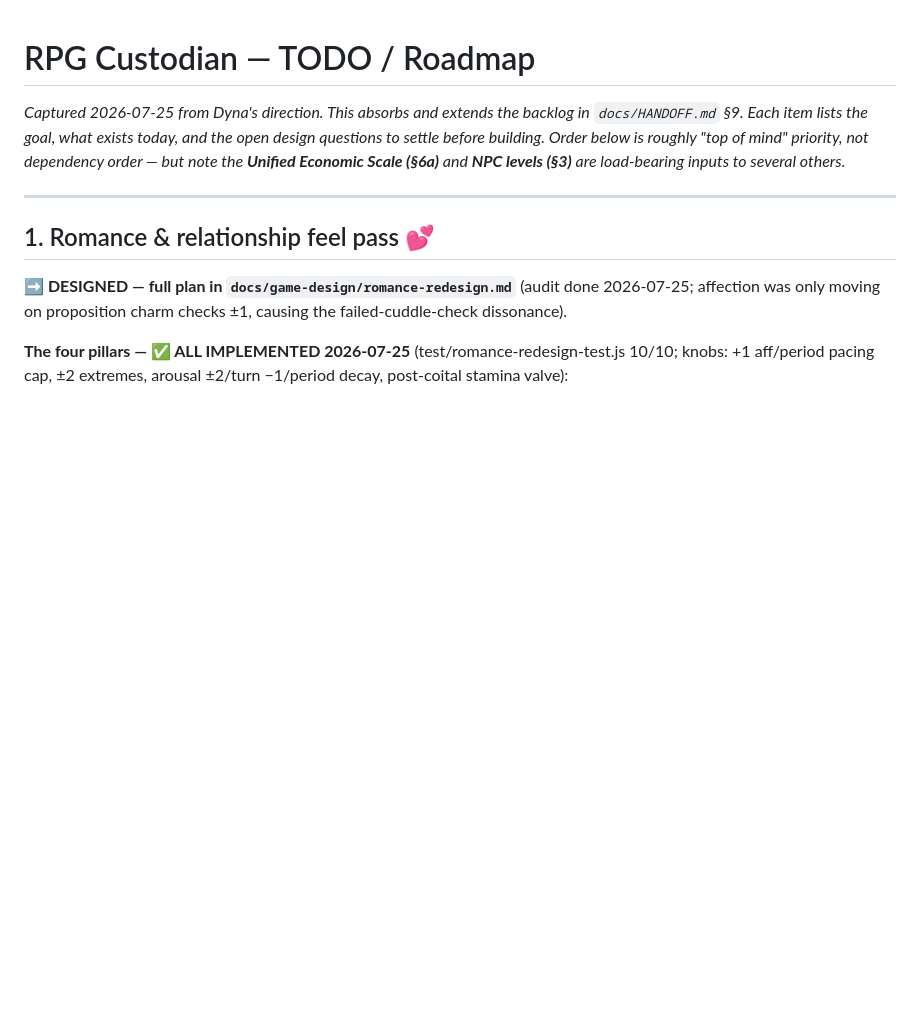
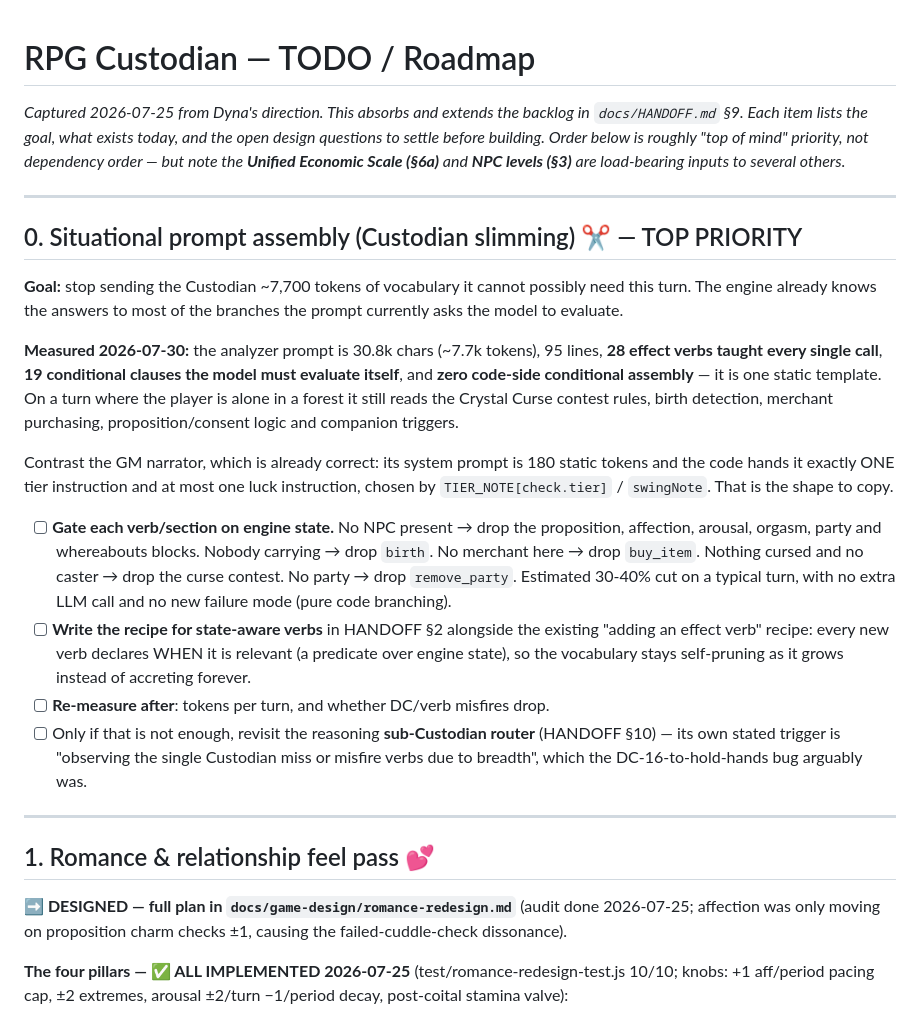
Before and after one commit to Dynafyre/rpg-custodian, a Markdown page: TODO.md, the part around the change. GitHub-like rendering; blank space fills up the shorter version.

Commit message:
docs: TODO §0 — situational prompt assembly, measured and top-priority
The Custodian reads ~7.7k tokens, 28 verbs and 19 self-evaluated conditionals
on every turn, with zero code-side gating; the GM narrator is already the
correct shape (180 static tokens, one code-selected tier instruction). Section
records the measurements, the gating plan, and a follow-up to write the recipe
for state-aware verbs so the vocabulary stays self-pruning as it grows.

Co-Authored-By: Claude Fable 5 <noreply@anthropic.com>
Claude-Session: https://claude.ai/code/session_011u6eodkbxRwFJVmZGrFshi

```diff
--- a/TODO.md
+++ b/TODO.md
@@ -5,6 +5,42 @@ in `docs/HANDOFF.md` §9. Each item lists the goal, what exists today, and the
 open design questions to settle before building. Order below is roughly
 "top of mind" priority, not dependency order — but note the **Unified Economic
 Scale (§6a)** and **NPC levels (§3)** are load-bearing inputs to several others._
+
+---
+
+## 0. Situational prompt assembly (Custodian slimming) ✂️ — TOP PRIORITY
+
+**Goal:** stop sending the Custodian ~7,700 tokens of vocabulary it cannot
+possibly need this turn. The engine already knows the answers to most of the
+branches the prompt currently asks the model to evaluate.
+
+**Measured 2026-07-30:** the analyzer prompt is 30.8k chars (~7.7k tokens),
+95 lines, **28 effect verbs taught every single call**, **19 conditional
+clauses the model must evaluate itself**, and **zero code-side conditional
+assembly** — it is one static template. On a turn where the player is alone in
+a forest it still reads the Crystal Curse contest rules, birth detection,
+merchant purchasing, proposition/consent logic and companion triggers.
+
+Contrast the GM narrator, which is already correct: its system prompt is 180
+static tokens and the code hands it exactly ONE tier instruction and at most
+one luck instruction, chosen by `TIER_NOTE[check.tier]` / `swingNote`. That is
+the shape to copy.
+
+- [ ] **Gate each verb/section on engine state.** No NPC present → drop the
+      proposition, affection, arousal, orgasm, party and whereabouts blocks.
+      Nobody carrying → drop `birth`. No merchant here → drop `buy_item`.
+      Nothing cursed and no caster → drop the curse contest. No party → drop
+      `remove_party`. Estimated 30-40% cut on a typical turn, with no extra LLM
+      call and no new failure mode (pure code branching).
+- [ ] **Write the recipe for state-aware verbs** in HANDOFF §2 alongside the
+      existing "adding an effect verb" recipe: every new verb declares WHEN it
+      is relevant (a predicate over engine state), so the vocabulary stays
+      self-pruning as it grows instead of accreting forever.
+- [ ] **Re-measure after**: tokens per turn, and whether DC/verb misfires drop.
+- [ ] Only if that is not enough, revisit the reasoning **sub-Custodian router**
+      (HANDOFF §10) — its own stated trigger is "observing the single Custodian
+      miss or misfire verbs due to breadth", which the DC-16-to-hold-hands bug
+      arguably was.
 
 ---
 
```
